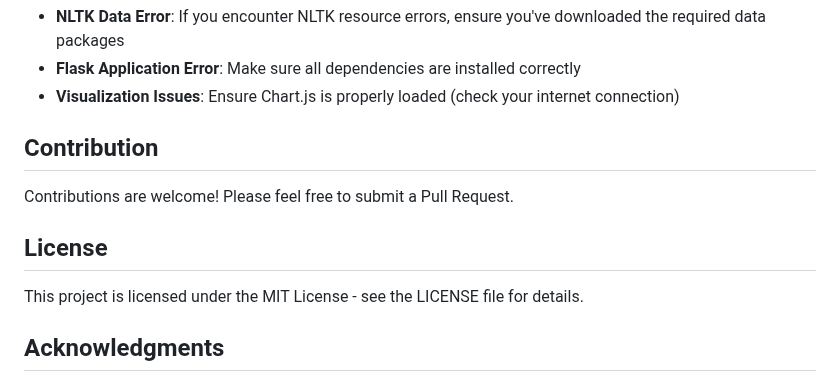
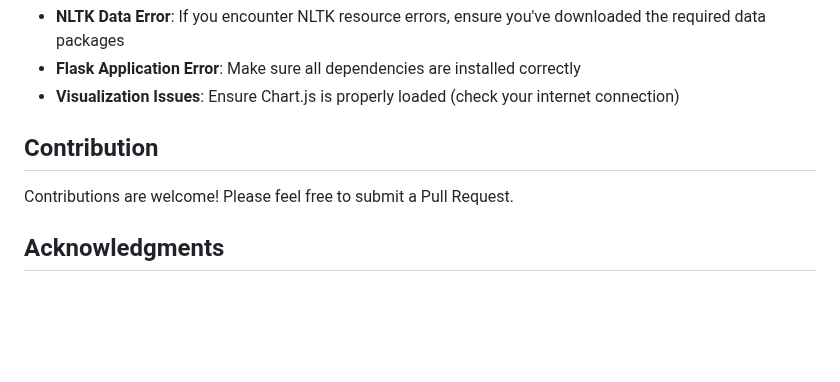
Before and after one commit to abdullah798155/Stemming-Algorithms, a Markdown page: README.md, the part around the change. Drawn GitHub-style; blank space fills up the shorter version.

```diff
--- a/README.md
+++ b/README.md
@@ -147,10 +147,6 @@ stemming-algorithm-comparison/
 
 Contributions are welcome! Please feel free to submit a Pull Request.
 
-## License
-
-This project is licensed under the MIT License - see the LICENSE file for details.
-
 ## Acknowledgments
 
 - The Porter Stemming Algorithm by Martin Porter
```
